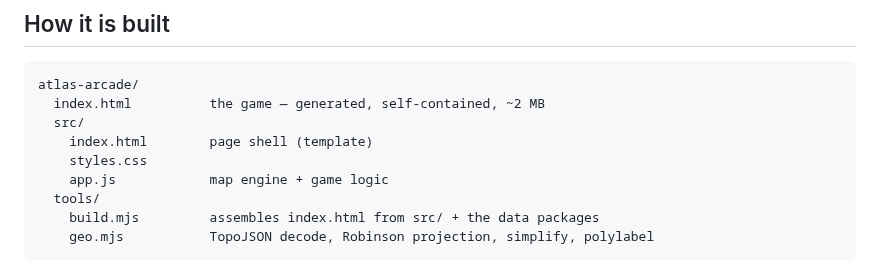
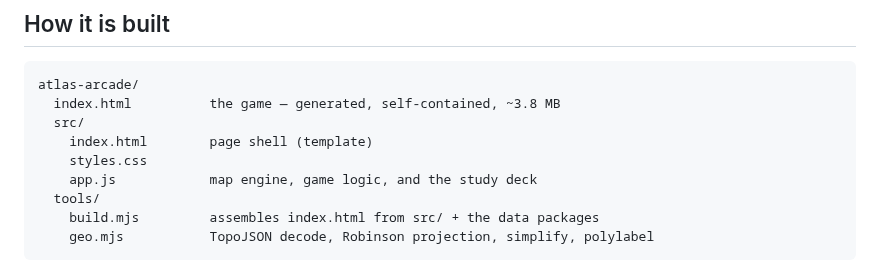
Before and after one commit to bgale175/Claude-Basic-Repo, a Markdown page: atlas-arcade/README.md, the part around one of its changes. GitHub-like rendering.

````diff
--- a/atlas-arcade/README.md
+++ b/atlas-arcade/README.md
@@ -90,11 +120,11 @@ through a continent by just tapping the map over and over.
 
 ```
 atlas-arcade/
-  index.html          the game — generated, self-contained, ~2 MB
+  index.html          the game — generated, self-contained, ~3.8 MB
   src/
     index.html        page shell (template)
     styles.css
-    app.js            map engine + game logic
+    app.js            map engine, game logic, and the study deck
   tools/
     build.mjs         assembles index.html from src/ + the data packages
     geo.mjs           TopoJSON decode, Robinson projection, simplify, polylabel
````
Also changed, not shown: other parts of atlas-arcade/README.md (+30 -0 lines), atlas-arcade/docs/study.png (added), 4 other files.
